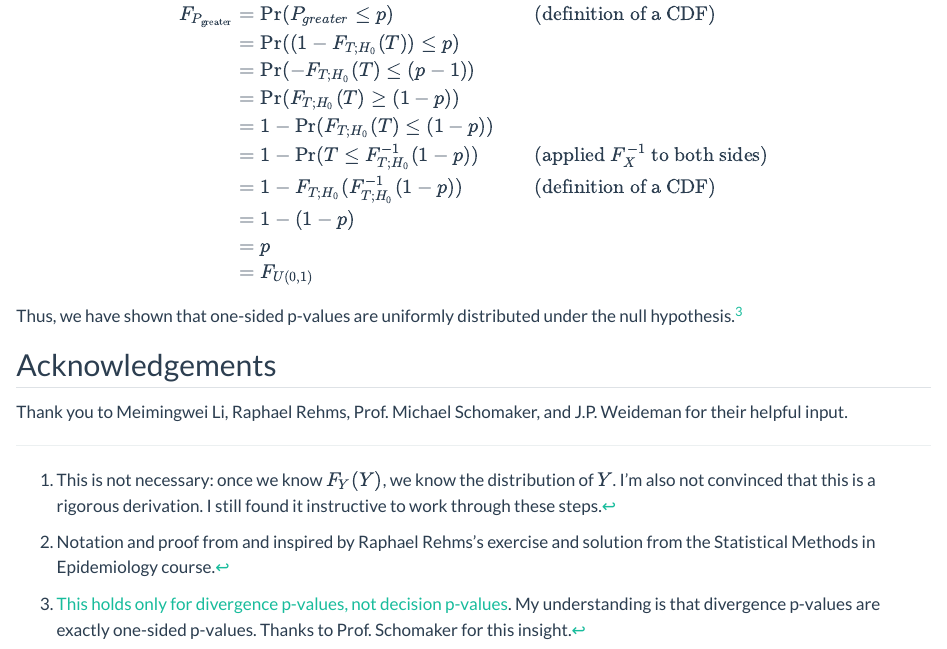
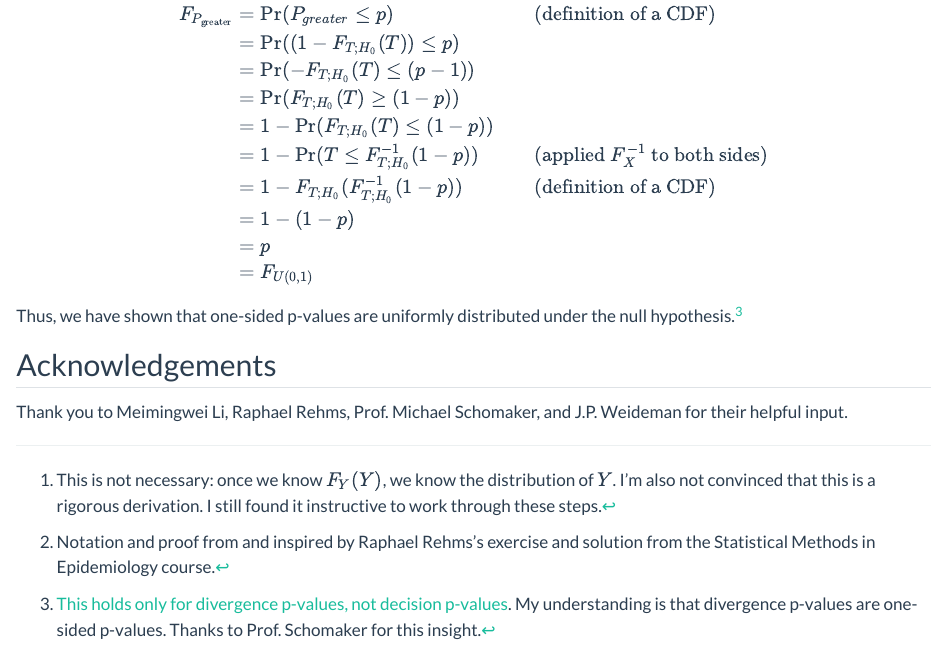
Before and after one commit to cxzhang4/technical_blog, a Quarto document (posts/probability_integral_transform/index.qmd): the page in a window 1100 px wide, from 4210 px down. Rendered offline with R 4.5, knitr and Pandoc in place of Quarto, with nearby package versions.

Commit message:
modified divergence p-values footnote

```diff
--- a/posts/probability_integral_transform/index.qmd
+++ b/posts/probability_integral_transform/index.qmd
@@ -158,4 +158,4 @@ Thank you to Meimingwei Li, Raphael Rehms, Prof. Michael Schomaker, and J.P. Wei
 
 [^2]: Notation and proof from and inspired by Raphael Rehms's exercise and solution from the Statistical Methods in Epidemiology course.
 
-[^3]: [This holds only for divergence p-values, not decision p-values](https://arxiv.org/abs/2301.02478). My understanding is that divergence p-values are exactly one-sided p-values. Thanks to Prof. Schomaker for this insight.
+[^3]: [This holds only for divergence p-values, not decision p-values](https://arxiv.org/abs/2301.02478). My understanding is that divergence p-values are one-sided p-values. Thanks to Prof. Schomaker for this insight.
```
Also changed, not shown: 1 other file.
